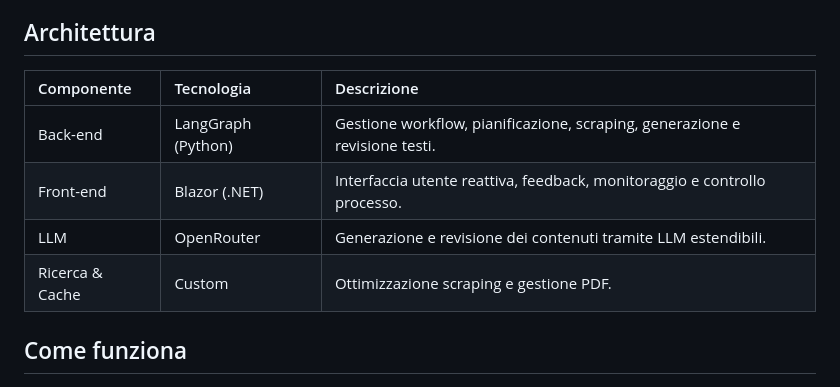
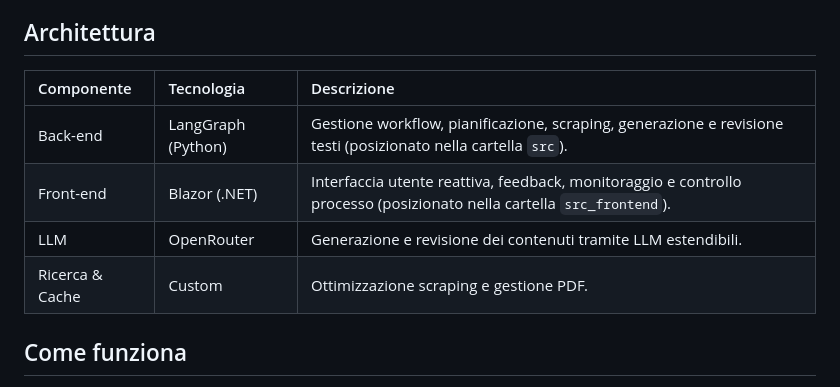
Before and after one commit to bullmount/DeepReport, a Markdown page: README_ita.md, the part around the change. GitHub-like rendering.

```diff
--- a/README_ita.md
+++ b/README_ita.md
@@ -40,12 +40,12 @@ Il back-end, sviluppato con [LangGraph](https://github.com/langchain-ai/langgrap
 
 ## Architettura
 
-| Componente | Tecnologia | Descrizione |
-| :-- | :-- | :-- |
-| Back-end | LangGraph (Python) | Gestione workflow, pianificazione, scraping, generazione e revisione testi. |
-| Front-end | Blazor (.NET) | Interfaccia utente reattiva, feedback, monitoraggio e controllo processo. |
-| LLM | OpenRouter | Generazione e revisione dei contenuti tramite LLM estendibili. |
-| Ricerca & Cache| Custom | Ottimizzazione scraping e gestione PDF. |
+| Componente | Tecnologia | Descrizione                                                                                                            |
+| :-- | :-- |:-----------------------------------------------------------------------------------------------------------------------|
+| Back-end | LangGraph (Python) | Gestione workflow, pianificazione, scraping, generazione e revisione testi (posizionato nella cartella `src`).         |
+| Front-end | Blazor (.NET) | Interfaccia utente reattiva, feedback, monitoraggio e controllo processo  (posizionato nella cartella `src_frontend`). |
+| LLM | OpenRouter | Generazione e revisione dei contenuti tramite LLM estendibili.                                                         |
+| Ricerca & Cache| Custom | Ottimizzazione scraping e gestione PDF.                                                                                |
 
 ## Come funziona
 
```
Also changed, not shown: README.md (+6 -6 lines).
